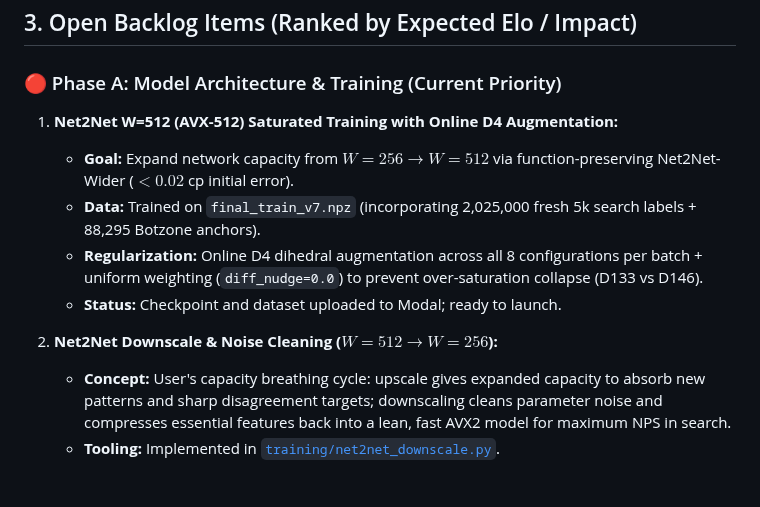
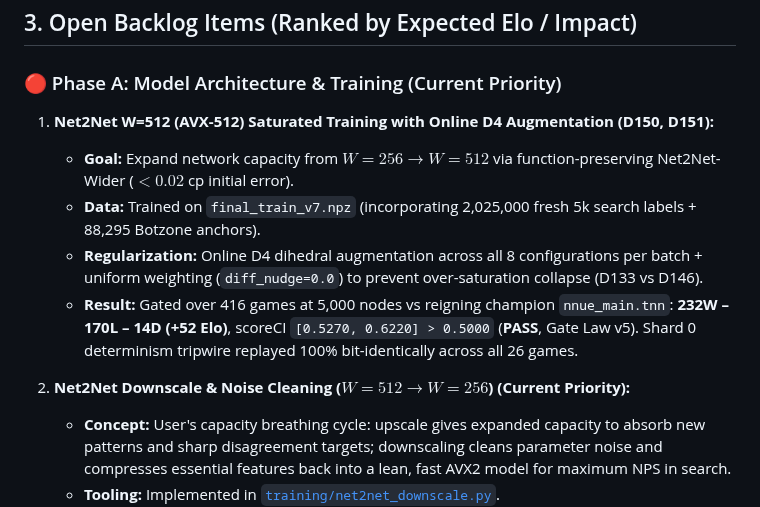
Before and after one commit to titaniummachine1/titanium-ataxx, a Markdown page: docs/BACKLOG_AUDIT.md, the part around the change. Drawn GitHub-style; blank space fills up the shorter version.

```diff
--- a/docs/BACKLOG_AUDIT.md
+++ b/docs/BACKLOG_AUDIT.md
@@ -54,13 +54,13 @@ Living audit tracking all completed engineering milestones, empirical gates, and
 
 ### 🔴 Phase A: Model Architecture & Training (Current Priority)
 
-1. **Net2Net W=512 (AVX-512) Saturated Training with Online D4 Augmentation:**
+1. **Net2Net W=512 (AVX-512) Saturated Training with Online D4 Augmentation (D150, D151):**
    - **Goal:** Expand network capacity from $W=256 \to W=512$ via function-preserving Net2Net-Wider ($<0.02$ cp initial error).
    - **Data:** Trained on `final_train_v7.npz` (incorporating 2,025,000 fresh 5k search labels + 88,295 Botzone anchors).
    - **Regularization:** Online D4 dihedral augmentation across all 8 configurations per batch + uniform weighting (`diff_nudge=0.0`) to prevent over-saturation collapse (D133 vs D146).
-   - **Status:** Checkpoint and dataset uploaded to Modal; ready to launch.
+   - **Result:** Gated over 416 games at 5,000 nodes vs reigning champion `nnue_main.tnn`: **232W – 170L – 14D (+52 Elo)**, scoreCI `[0.5270, 0.6220] > 0.5000` (**PASS**, Gate Law v5). Shard 0 determinism tripwire replayed 100% bit-identically across all 26 games.
 
-2. **Net2Net Downscale & Noise Cleaning ($W=512 \to W=256$):**
+2. **Net2Net Downscale & Noise Cleaning ($W=512 \to W=256$) (Current Priority):**
    - **Concept:** User's capacity breathing cycle: upscale gives expanded capacity to absorb new patterns and sharp disagreement targets; downscaling cleans parameter noise and compresses essential features back into a lean, fast AVX2 model for maximum NPS in search.
    - **Tooling:** Implemented in [`training/net2net_downscale.py`](file:///C:/gitProjects/titanium-ataxx/training/net2net_downscale.py).
 
```
Also changed, not shown: LEDGER.md (+1 -0 lines), docs/DECISIONS.md (+1 -0 lines).
